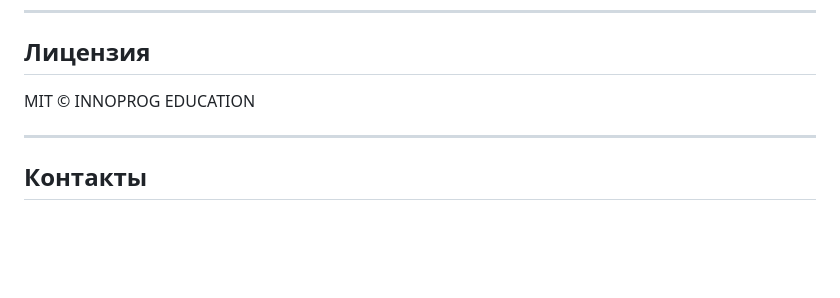
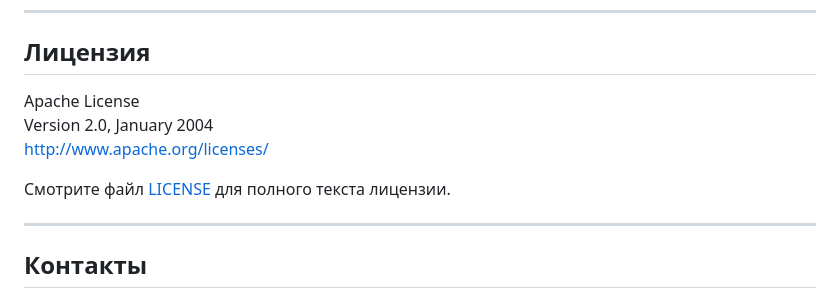
Before and after one commit to InnoprogEducation/weather-app, a Markdown page: README.md, the part around the change. GitHub-like rendering; blank space fills up the shorter version.

```diff
--- a/README.md
+++ b/README.md
@@ -112,7 +112,11 @@
 
 ## Лицензия
 
-MIT © INNOPROG EDUCATION
+Apache License
+Version 2.0, January 2004
+http://www.apache.org/licenses/
+
+Смотрите файл [LICENSE](LICENSE) для полного текста лицензии.
 
 ---
 
```
